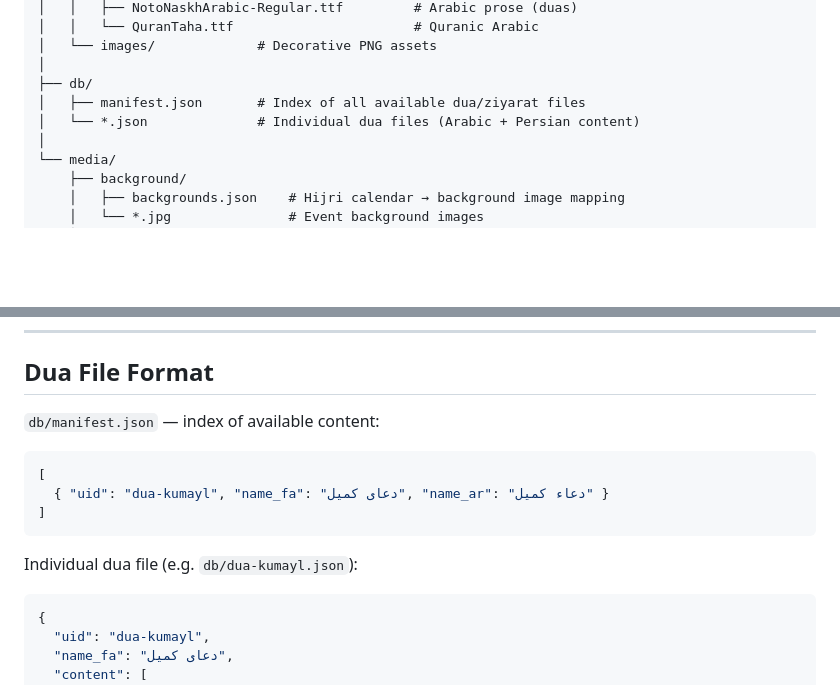
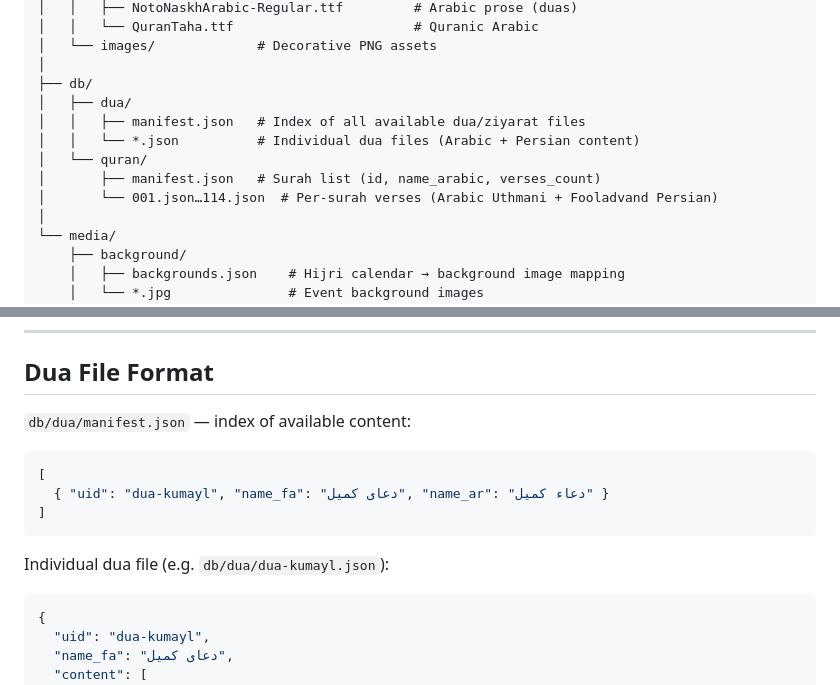
Before and after one commit to nooraniyat/nooraniyat.github.io, a Markdown page: README.md, 2 parts joined by grey strips. Rendered like a GitHub page; blank space fills up the shorter version.

````diff
--- a/README.md
+++ b/README.md
@@ -135,8 +133,12 @@ nooraniyat/
 │   └── images/             # Decorative PNG assets
 │
 ├── db/
-│   ├── manifest.json       # Index of all available dua/ziyarat files
-│   └── *.json              # Individual dua files (Arabic + Persian content)
+│   ├── dua/
+│   │   ├── manifest.json   # Index of all available dua/ziyarat files
+│   │   └── *.json          # Individual dua files (Arabic + Persian content)
+│   └── quran/
+│       ├── manifest.json   # Surah list (id, name_arabic, verses_count)
+│       └── 001.json…114.json  # Per-surah verses (Arabic Uthmani + Fooladvand Persian)
 │
 └── media/
     ├── background/
@@ -327,7 +329,7 @@ The four gold L-bracket corners around `#dua-content` are pure CSS — no images
 
 ## Dua File Format
 
-`db/manifest.json` — index of available content:
+`db/dua/manifest.json` — index of available content:
 
 ```json
 [
@@ -335,7 +337,7 @@ The four gold L-bracket corners around `#dua-content` are pure CSS — no images
 ]
 ```
 
-Individual dua file (e.g. `db/dua-kumayl.json`):
+Individual dua file (e.g. `db/dua/dua-kumayl.json`):
 
 ```json
 {
````
Also changed, not shown: other parts of README.md (+10 -12 lines).
